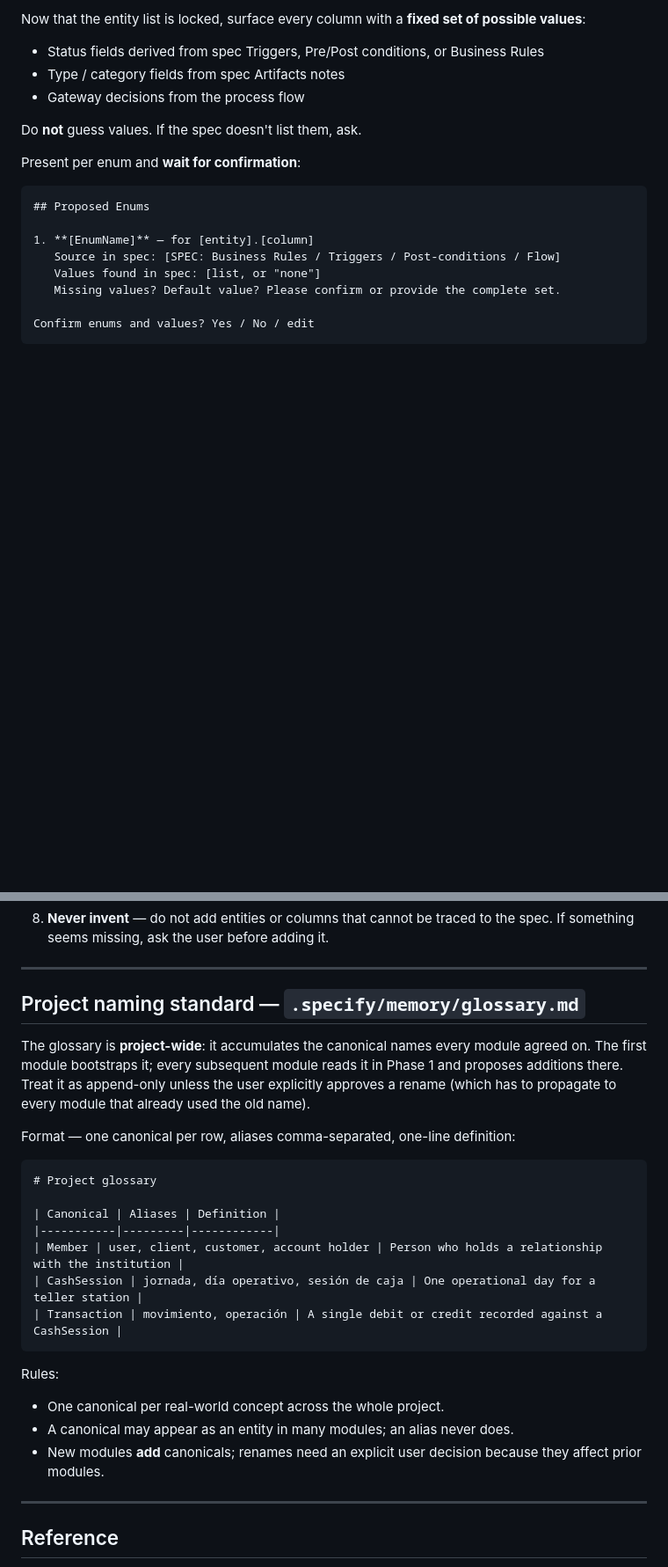
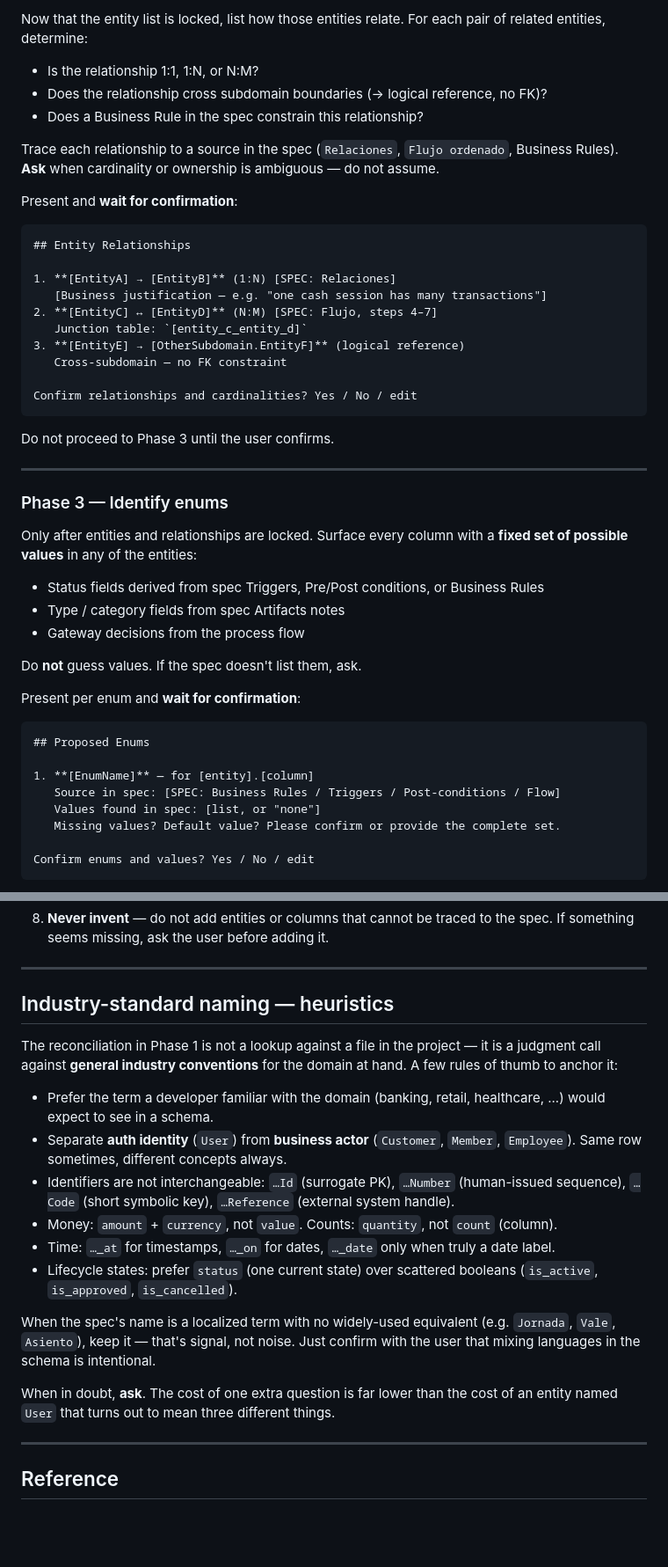
Before and after one commit to opscale-co/skills, a Markdown page: skills/opscale-dbml/SKILL.md, 2 parts joined by grey strips. Shown at 88% size. Drawn GitHub-style; blank space fills up the shorter version.

````diff
--- a/skills/opscale-dbml/SKILL.md
+++ b/skills/opscale-dbml/SKILL.md
@@ -138,5 +143,34 @@ Apply confirmed glossary changes to `.specify/memory/glossary.md` before moving
 
-Now that the entity list is locked, surface every column with a **fixed set of possible values**:
+Now that the entity list is locked, list how those entities relate. For each pair of related entities, determine:
+
+- Is the relationship 1:1, 1:N, or N:M?
+- Does the relationship cross subdomain boundaries (→ logical reference, no FK)?
+- Does a Business Rule in the spec constrain this relationship?
+
+Trace each relationship to a source in the spec (`Relaciones`, `Flujo ordenado`, Business Rules). **Ask** when cardinality or ownership is ambiguous — do not assume.
+
+Present and **wait for confirmation**:
+
+```
+## Entity Relationships
+
+1. **[EntityA] → [EntityB]** (1:N) [SPEC: Relaciones]
+   [Business justification — e.g. "one cash session has many transactions"]
+2. **[EntityC] ↔ [EntityD]** (N:M) [SPEC: Flujo, steps 4–7]
+   Junction table: `[entity_c_entity_d]`
+3. **[EntityE] → [OtherSubdomain.EntityF]** (logical reference)
+   Cross-subdomain — no FK constraint
+
+Confirm relationships and cardinalities? Yes / No / edit
+```
+
+Do not proceed to Phase 3 until the user confirms.
+
+---
+
+### Phase 3 — Identify enums
+
+Only after entities and relationships are locked. Surface every column with a **fixed set of possible values** in any of the entities:
 
 - Status fields derived from spec Triggers, Pre/Post conditions, or Business Rules
 - Type / category fields from spec Artifacts notes
@@ -516,27 +520,20 @@ node /path/to/opscale-dbml/scripts/validate-dbml.mjs .specify/specs/{NNN}-{slug}
 
 ---
 
-## Project naming standard — `.specify/memory/glossary.md`
+## Industry-standard naming — heuristics
 
-The glossary is **project-wide**: it accumulates the canonical names every module agreed on. The first module bootstraps it; every subsequent module reads it in Phase 1 and proposes additions there. Treat it as append-only unless the user explicitly approves a rename (which has to propagate to every module that already used the old name).
+The reconciliation in Phase 1 is not a lookup against a file in the project — it is a judgment call against **general industry conventions** for the domain at hand. A few rules of thumb to anchor it:
 
-Format — one canonical per row, aliases comma-separated, one-line definition:
+- Prefer the term a developer familiar with the domain (banking, retail, healthcare, ...) would expect to see in a schema.
+- Separate **auth identity** (`User`) from **business actor** (`Customer`, `Member`, `Employee`). Same row sometimes, different concepts always.
+- Identifiers are not interchangeable: `…Id` (surrogate PK), `…Number` (human-issued sequence), `…Code` (short symbolic key), `…Reference` (external system handle).
+- Money: `amount` + `currency`, not `value`. Counts: `quantity`, not `count` (column).
+- Time: `…_at` for timestamps, `…_on` for dates, `…_date` only when truly a date label.
+- Lifecycle states: prefer `status` (one current state) over scattered booleans (`is_active`, `is_approved`, `is_cancelled`).
 
-```markdown
-# Project glossary
+When the spec's name is a localized term with no widely-used equivalent (e.g. `Jornada`, `Vale`, `Asiento`), keep it — that's signal, not noise. Just confirm with the user that mixing languages in the schema is intentional.
 
-| Canonical | Aliases | Definition |
-|-----------|---------|------------|
-| Member | user, client, customer, account holder | Person who holds a relationship with the institution |
-| CashSession | jornada, día operativo, sesión de caja | One operational day for a teller station |
-| Transaction | movimiento, operación | A single debit or credit recorded against a CashSession |
-```
-
-Rules:
-
-- One canonical per real-world concept across the whole project.
-- A canonical may appear as an entity in many modules; an alias never does.
-- New modules **add** canonicals; renames need an explicit user decision because they affect prior modules.
+When in doubt, **ask**. The cost of one extra question is far lower than the cost of an entity named `User` that turns out to mean three different things.
 
 ---
 
````
Also changed, not shown: other parts of skills/opscale-dbml/SKILL.md (+27 -52 lines).
